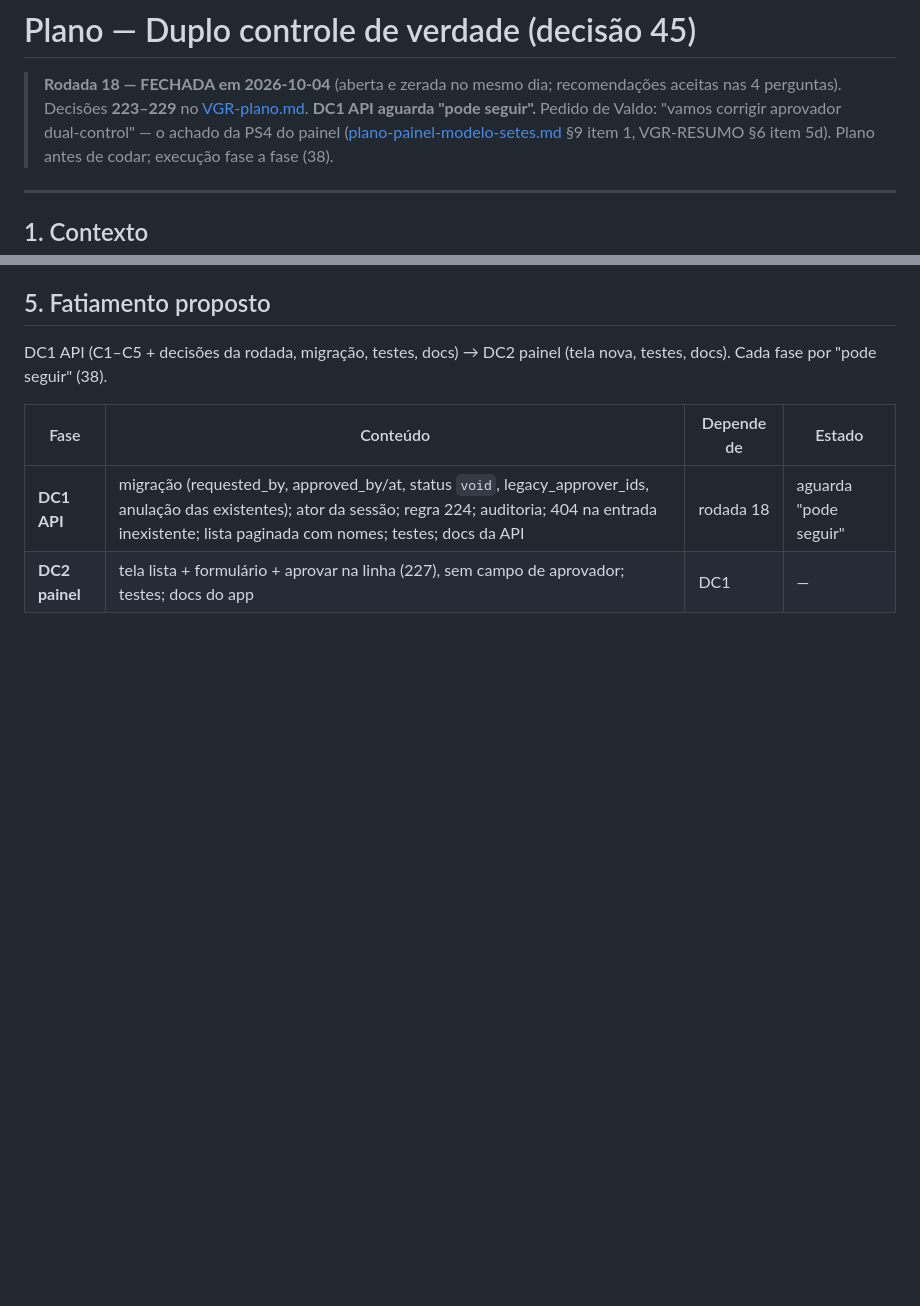
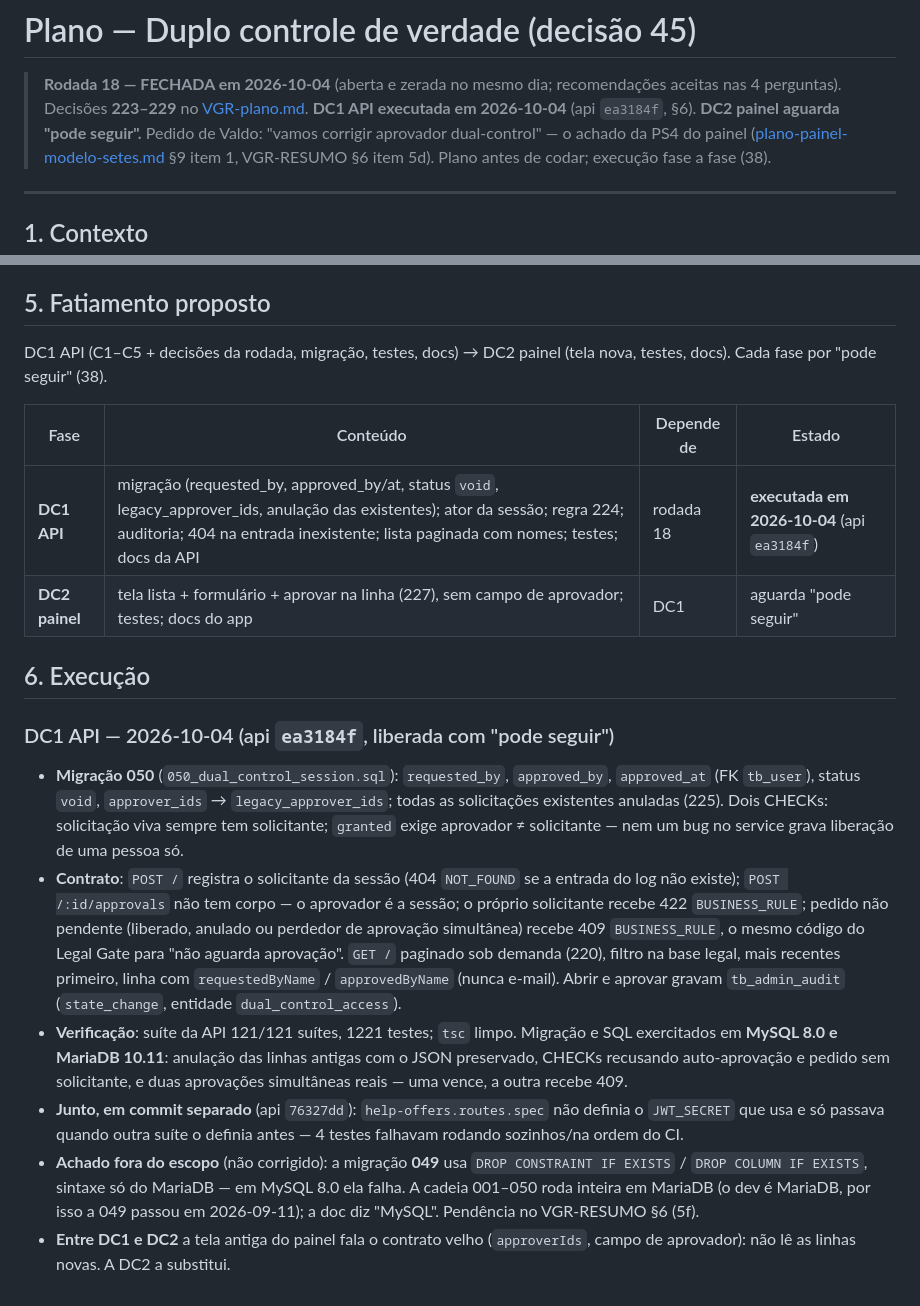
Before and after one commit to valdosouza/vgr-ai, a Markdown page: docs/plans/plano-dual-control.md, 2 parts joined by grey strips. Rendered like a GitHub page; blank space fills up the shorter version.

Commit message:
Dual control DC1 executada (api ea3184f): aprovador da sessão, pedido + 1 aprovação, CHECK de duas pessoas; DC2 aguarda "pode seguir"
- plano-dual-control.md: §6 Execução com contrato, verificação em MySQL
  8.0 e MariaDB 10.11, e o achado da migração 049 (sintaxe só MariaDB).
- VGR-RESUMO: linha da frente, 5d atualizado, nova pendência 5f.
- plano-painel-modelo-setes.md §9 item 1 aponta para a rodada 18.

Co-Authored-By: Claude Opus 5.5 <noreply@anthropic.com>
Claude-Session: https://claude.ai/code/session_01Hei6Juz8BRn3bxphAX4kbS

```diff
--- a/docs/plans/plano-dual-control.md
+++ b/docs/plans/plano-dual-control.md
@@ -2,8 +2,9 @@
 
 > **Rodada 18 — FECHADA em 2026-10-04** (aberta e zerada no mesmo dia;
 > recomendações aceitas nas 4 perguntas). Decisões **223–229** no
-> [VGR-plano.md](../decisions/VGR-plano.md). **DC1 API aguarda "pode
-> seguir".** Pedido de Valdo: "vamos corrigir aprovador dual-control" — o
+> [VGR-plano.md](../decisions/VGR-plano.md). **DC1 API executada em
+> 2026-10-04** (api `ea3184f`, §6). **DC2 painel aguarda "pode seguir".**
+> Pedido de Valdo: "vamos corrigir aprovador dual-control" — o
 > achado da PS4 do painel
 > ([plano-painel-modelo-setes.md](plano-painel-modelo-setes.md) §9 item 1,
 > VGR-RESUMO §6 item 5d). Plano antes de codar; execução fase a fase (38).
@@ -89,5 +90,41 @@ DC1 API (C1–C5 + decisões da rodada, migração, testes, docs) → DC2 painel
 
 | Fase | Conteúdo | Depende de | Estado |
 |---|---|---|---|
-| **DC1 API** | migração (requested_by, approved_by/at, status `void`, legacy_approver_ids, anulação das existentes); ator da sessão; regra 224; auditoria; 404 na entrada inexistente; lista paginada com nomes; testes; docs da API | rodada 18 | aguarda "pode seguir" |
-| **DC2 painel** | tela lista + formulário + aprovar na linha (227), sem campo de aprovador; testes; docs do app | DC1 | — |
+| **DC1 API** | migração (requested_by, approved_by/at, status `void`, legacy_approver_ids, anulação das existentes); ator da sessão; regra 224; auditoria; 404 na entrada inexistente; lista paginada com nomes; testes; docs da API | rodada 18 | **executada em 2026-10-04** (api `ea3184f`) |
+| **DC2 painel** | tela lista + formulário + aprovar na linha (227), sem campo de aprovador; testes; docs do app | DC1 | aguarda "pode seguir" |
+
+## 6. Execução
+
+### DC1 API — 2026-10-04 (api `ea3184f`, liberada com "pode seguir")
+
+- **Migração 050** (`050_dual_control_session.sql`): `requested_by`,
+  `approved_by`, `approved_at` (FK `tb_user`), status `void`,
+  `approver_ids` → `legacy_approver_ids`; todas as solicitações existentes
+  anuladas (225). Dois CHECKs: solicitação viva sempre tem solicitante;
+  `granted` exige aprovador ≠ solicitante — nem um bug no service grava
+  liberação de uma pessoa só.
+- **Contrato**: `POST /` registra o solicitante da sessão (404 `NOT_FOUND`
+  se a entrada do log não existe); `POST /:id/approvals` não tem corpo — o
+  aprovador é a sessão; o próprio solicitante recebe 422 `BUSINESS_RULE`;
+  pedido não pendente (liberado, anulado ou perdedor de aprovação
+  simultânea) recebe 409 `BUSINESS_RULE`, o mesmo código do Legal Gate para
+  "não aguarda aprovação". `GET /` paginado sob demanda (220), filtro na
+  base legal, mais recentes primeiro, linha com `requestedByName` /
+  `approvedByName` (nunca e-mail). Abrir e aprovar gravam `tb_admin_audit`
+  (`state_change`, entidade `dual_control_access`).
+- **Verificação**: suíte da API 121/121 suítes, 1221 testes; `tsc` limpo.
+  Migração e SQL exercitados em **MySQL 8.0 e MariaDB 10.11**: anulação
+  das linhas antigas com o JSON preservado, CHECKs recusando auto-aprovação
+  e pedido sem solicitante, e duas aprovações simultâneas reais — uma vence,
+  a outra recebe 409.
+- **Junto, em commit separado** (api `76327dd`): `help-offers.routes.spec`
+  não definia o `JWT_SECRET` que usa e só passava quando outra suíte o
+  definia antes — 4 testes falhavam rodando sozinhos/na ordem do CI.
+- **Achado fora do escopo** (não corrigido): a migração **049** usa
+  `DROP CONSTRAINT IF EXISTS` / `DROP COLUMN IF EXISTS`, sintaxe só do
+  MariaDB — em MySQL 8.0 ela falha. A cadeia 001–050 roda inteira em
+  MariaDB (o dev é MariaDB, por isso a 049 passou em 2026-09-11); a doc diz
+  "MySQL". Pendência no VGR-RESUMO §6 (5f).
+- **Entre DC1 e DC2** a tela antiga do painel fala o contrato velho
+  (`approverIds`, campo de aprovador): não lê as linhas novas. A DC2 a
+  substitui.
```
Also changed, not shown: docs/decisions/VGR-RESUMO.md (+12 -5 lines), docs/plans/plano-painel-modelo-setes.md (+3 -1 lines).
